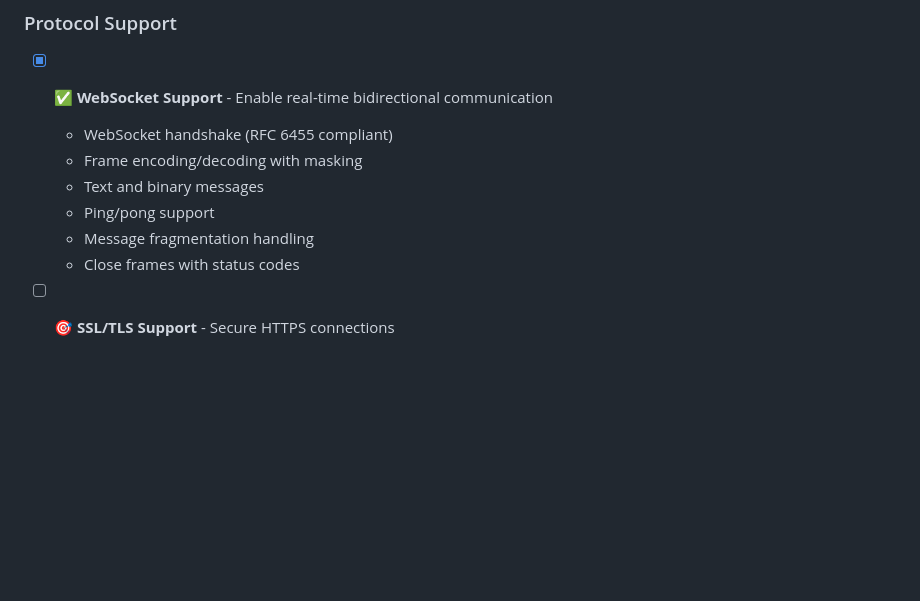
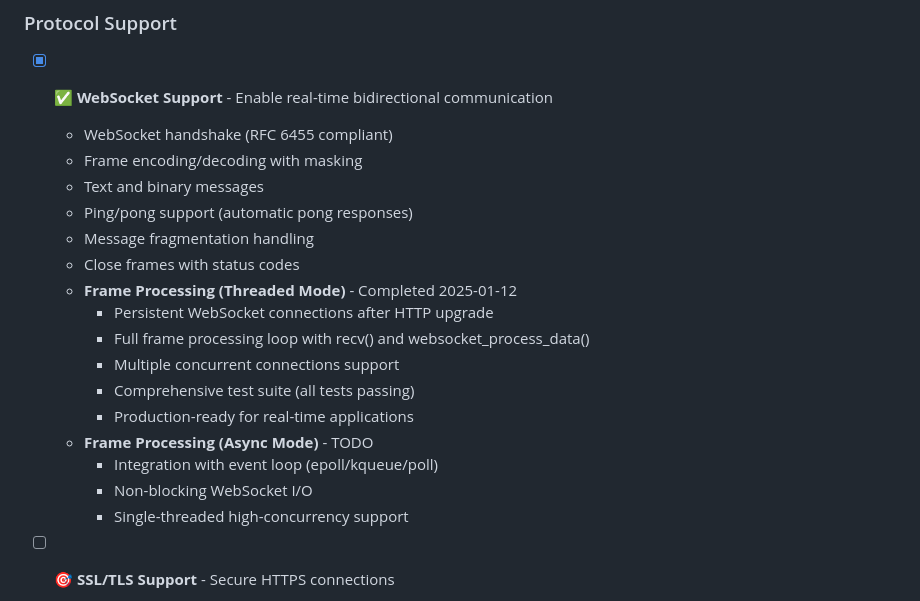
Before and after one commit to kamrankhan78694/modern-c-web-library, a Markdown page: TODO.md, the part around the change. Rendered like a GitHub page; blank space fills up the shorter version.

```diff
--- a/TODO.md
+++ b/TODO.md
@@ -16,9 +16,19 @@ This document tracks planned features, enhancements, and improvements for the Mo
   - WebSocket handshake (RFC 6455 compliant)
   - Frame encoding/decoding with masking
   - Text and binary messages
-  - Ping/pong support
+  - Ping/pong support (automatic pong responses)
   - Message fragmentation handling
   - Close frames with status codes
+  - **Frame Processing (Threaded Mode)** - Completed 2025-01-12
+    - Persistent WebSocket connections after HTTP upgrade
+    - Full frame processing loop with recv() and websocket_process_data()
+    - Multiple concurrent connections support
+    - Comprehensive test suite (all tests passing)
+    - Production-ready for real-time applications
+  - **Frame Processing (Async Mode)** - TODO
+    - Integration with event loop (epoll/kqueue/poll)
+    - Non-blocking WebSocket I/O
+    - Single-threaded high-concurrency support
 
 - [ ] 🎯 **SSL/TLS Support** - Secure HTTPS connections
   - Custom TLS implementation in pure C
```
Also changed, not shown: CHANGELOG.md (added, +132 -0 lines), README.md (+8 -1 lines).
